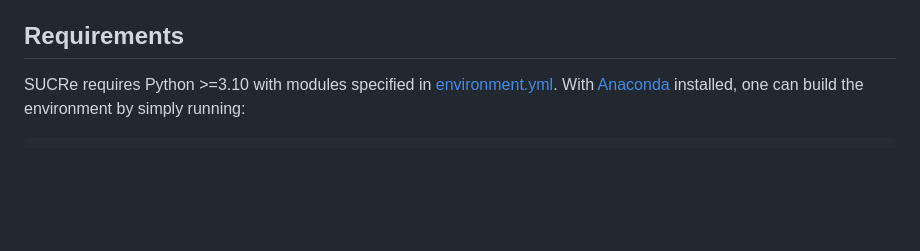
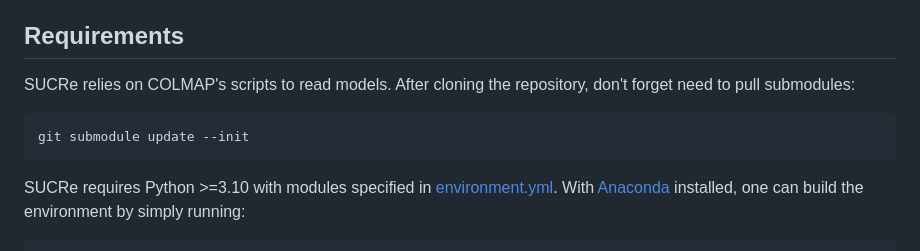
Before and after one commit to clementinboittiaux/sucre, a Markdown page: README.md, the part around the change. GitHub-like rendering; blank space fills up the shorter version.

Commit message:
pull submodules readme

````diff
--- a/README.md
+++ b/README.md
@@ -12,6 +12,10 @@ of an underwater image formation model and then revert the model to restore the
 the parameters of an underwater image formation model and the restored image.
 
 ## Requirements
+SUCRe relies on COLMAP's scripts to read models. After cloning the repository, don't forget need to pull submodules:
+```bash
+git submodule update --init
+```
 SUCRe requires Python >=3.10 with modules specified in [environment.yml](environment.yml).
 With [Anaconda](https://www.anaconda.com/) installed, one can build the environment by simply running:
 ```bash
````
